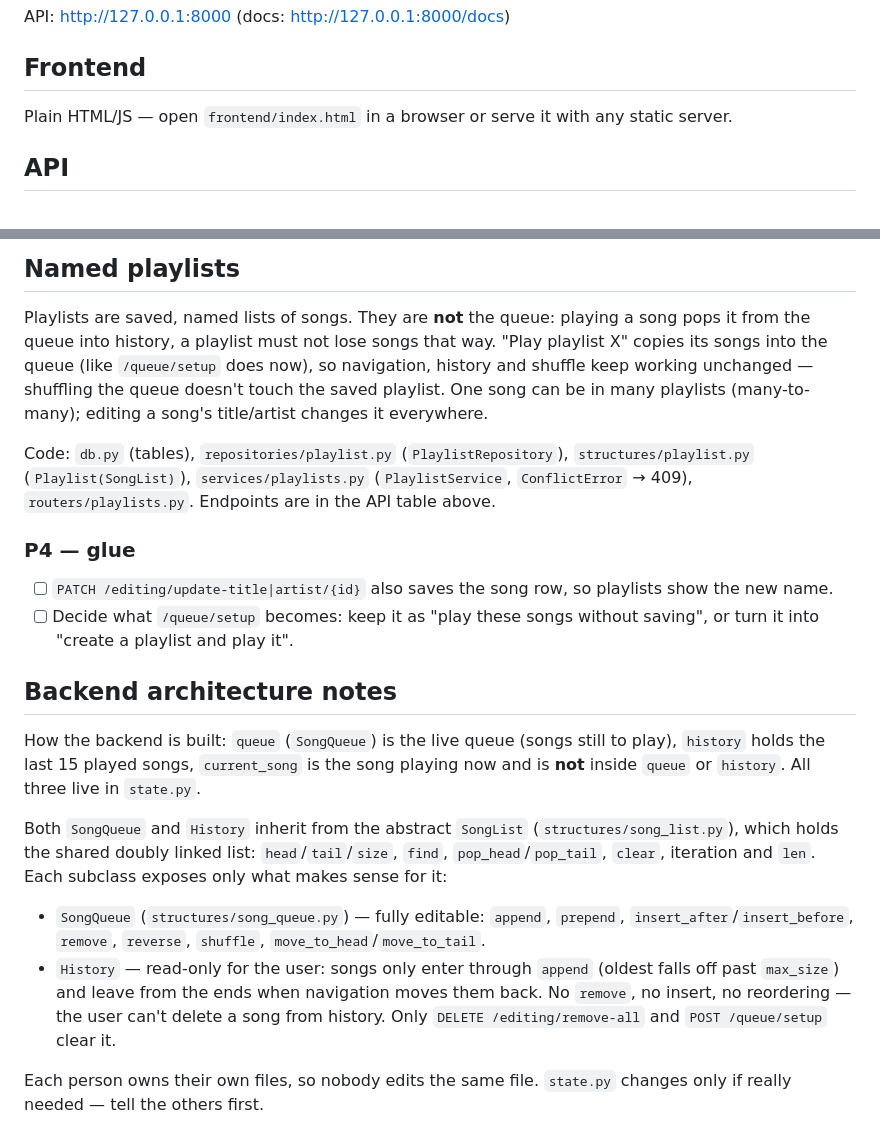
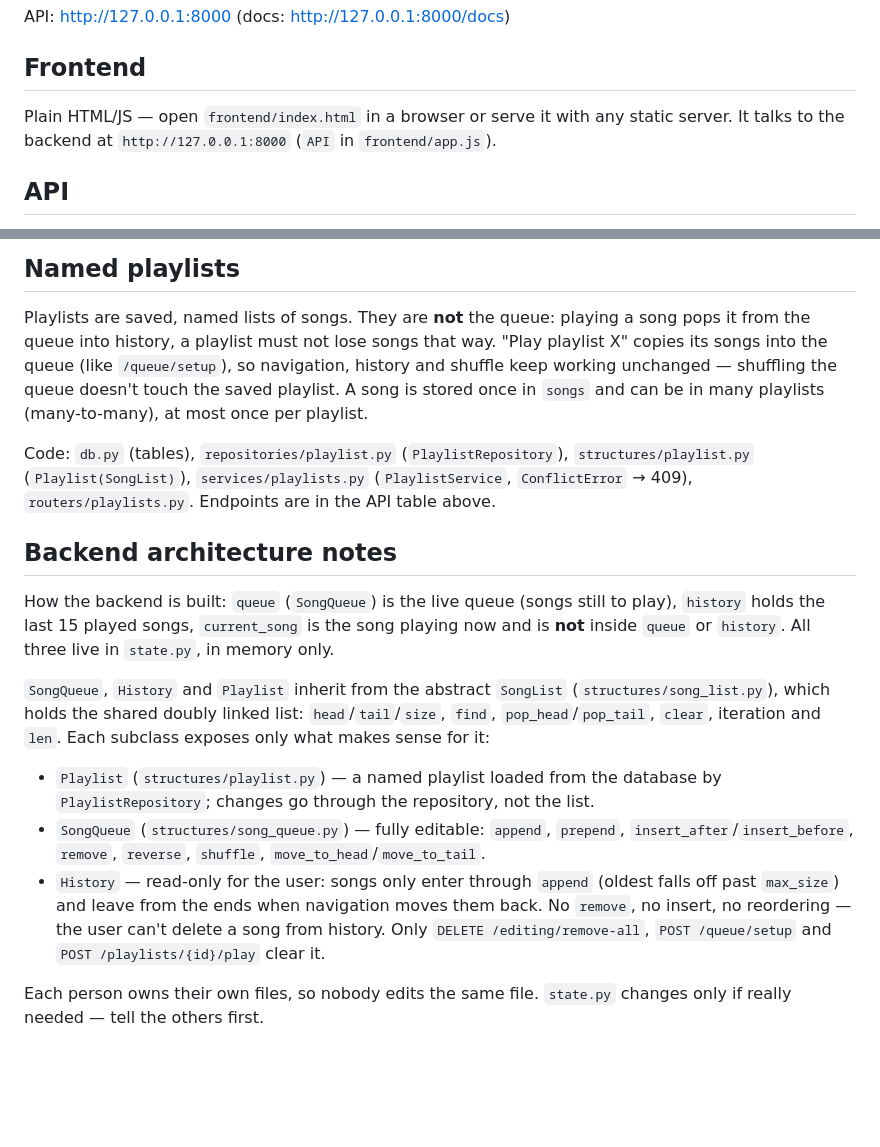
Before and after one commit to jasq12345/spotify-clone, a Markdown page: README.md, 2 parts joined by grey strips. Rendered like a GitHub page; blank space fills up the shorter version.

Commit message:
README: drop P4 tasks, update architecture notes for playlists

```diff
--- a/README.md
+++ b/README.md
@@ -14,7 +14,7 @@ uv run uvicorn main:app --reload
 API: http://127.0.0.1:8000 (docs: http://127.0.0.1:8000/docs)
 
 ## Frontend
-Plain HTML/JS — open `frontend/index.html` in a browser or serve it with any static server.
+Plain HTML/JS — open `frontend/index.html` in a browser or serve it with any static server. It talks to the backend at `http://127.0.0.1:8000` (`API` in `frontend/app.js`).
 
 ## API
 Every request with a body needs the `Content-Type: application/json` header, otherwise FastAPI answers 422.
@@ -58,26 +58,23 @@ The queue, history and current song live **only in memory** (gone after a restar
 ## Named playlists
 
 Playlists are saved, named lists of songs. They are **not** the queue: playing a song pops it from the queue into history,
-a playlist must not lose songs that way. "Play playlist X" copies its songs into the queue (like `/queue/setup` does now),
+a playlist must not lose songs that way. "Play playlist X" copies its songs into the queue (like `/queue/setup`),
 so navigation, history and shuffle keep working unchanged — shuffling the queue doesn't touch the saved playlist.
-One song can be in many playlists (many-to-many); editing a song's title/artist changes it everywhere.
+A song is stored once in `songs` and can be in many playlists (many-to-many), at most once per playlist.
 
 Code: `db.py` (tables), `repositories/playlist.py` (`PlaylistRepository`), `structures/playlist.py` (`Playlist(SongList)`),
 `services/playlists.py` (`PlaylistService`, `ConflictError` → 409), `routers/playlists.py`. Endpoints are in the API table above.
 
-### P4 — glue
-- [ ] `PATCH /editing/update-title|artist/{id}` also saves the song row, so playlists show the new name.
-- [ ] Decide what `/queue/setup` becomes: keep it as "play these songs without saving", or turn it into "create a playlist and play it".
-
 ## Backend architecture notes
 
 How the backend is built: `queue` (`SongQueue`) is the live queue (songs still to play), `history` holds the last 15 played songs,
-`current_song` is the song playing now and is **not** inside `queue` or `history`. All three live in `state.py`.
+`current_song` is the song playing now and is **not** inside `queue` or `history`. All three live in `state.py`, in memory only.
 
-Both `SongQueue` and `History` inherit from the abstract `SongList` (`structures/song_list.py`), which holds the shared
+`SongQueue`, `History` and `Playlist` inherit from the abstract `SongList` (`structures/song_list.py`), which holds the shared
 doubly linked list: `head`/`tail`/`size`, `find`, `pop_head`/`pop_tail`, `clear`, iteration and `len`.
 Each subclass exposes only what makes sense for it:
+- `Playlist` (`structures/playlist.py`) — a named playlist loaded from the database by `PlaylistRepository`; changes go through the repository, not the list.
 - `SongQueue` (`structures/song_queue.py`) — fully editable: `append`, `prepend`, `insert_after`/`insert_before`, `remove`, `reverse`, `shuffle`, `move_to_head`/`move_to_tail`.
-- `History` — read-only for the user: songs only enter through `append` (oldest falls off past `max_size`) and leave from the ends when navigation moves them back. No `remove`, no insert, no reordering — the user can't delete a song from history. Only `DELETE /editing/remove-all` and `POST /queue/setup` clear it.
+- `History` — read-only for the user: songs only enter through `append` (oldest falls off past `max_size`) and leave from the ends when navigation moves them back. No `remove`, no insert, no reordering — the user can't delete a song from history. Only `DELETE /editing/remove-all`, `POST /queue/setup` and `POST /playlists/{id}/play` clear it.
 
 Each person owns their own files, so nobody edits the same file. `state.py` changes only if really needed — tell the others first.
```
